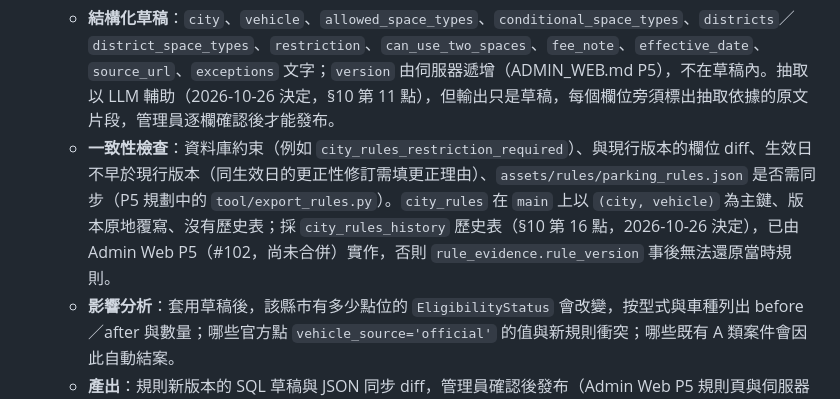
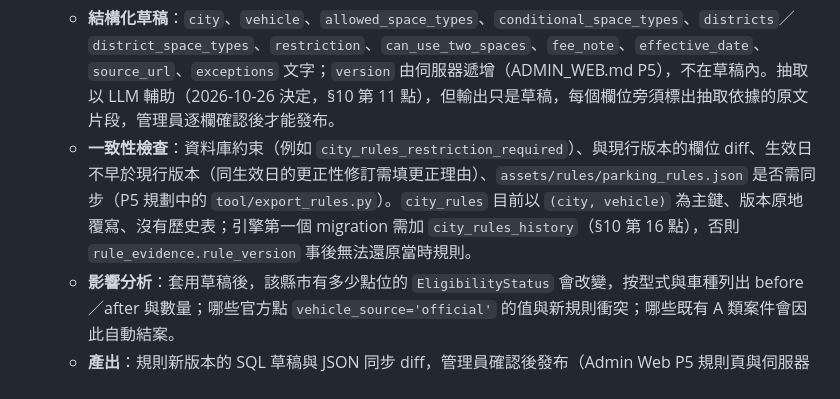
Before and after one commit to smvt1215/motorcycle-parking, a Markdown page: docs/CONTRIBUTION_TIERS_FEASIBILITY.md, the part around the change. GitHub-like rendering.

```diff
--- a/docs/CONTRIBUTION_TIERS_FEASIBILITY.md
+++ b/docs/CONTRIBUTION_TIERS_FEASIBILITY.md
@@ -277,7 +277,7 @@ A 類（法規）與 B 類（資料穩定性）依 §0 第 3 點只能由管理
 
 2. **法規端：規則變更預審。** 管理員在 Admin Web P5 規則頁貼入公告（網址、文字或 PDF），引擎產出：
    - **結構化草稿**：`city`、`vehicle`、`allowed_space_types`、`conditional_space_types`、`districts`／`district_space_types`、`restriction`、`can_use_two_spaces`、`fee_note`、`effective_date`、`source_url`、`exceptions` 文字；`version` 由伺服器遞增（ADMIN_WEB.md P5），不在草稿內。抽取以 LLM 輔助（2026-10-26 決定，§10 第 11 點），但輸出只是草稿，每個欄位旁須標出抽取依據的原文片段，管理員逐欄確認後才能發布。
-   - **一致性檢查**：資料庫約束（例如 `city_rules_restriction_required`）、與現行版本的欄位 diff、生效日不早於現行版本（同生效日的更正性修訂需填更正理由）、`assets/rules/parking_rules.json` 是否需同步（P5 規劃中的 `tool/export_rules.py`）。`city_rules` 在 `main` 上以 `(city, vehicle)` 為主鍵、版本原地覆寫、沒有歷史表；採 `city_rules_history` 歷史表（§10 第 16 點，2026-10-26 決定），已由 Admin Web P5（#102，尚未合併）實作，否則 `rule_evidence.rule_version` 事後無法還原當時規則。
+   - **一致性檢查**：資料庫約束（例如 `city_rules_restriction_required`）、與現行版本的欄位 diff、生效日不早於現行版本（同生效日的更正性修訂需填更正理由）、`assets/rules/parking_rules.json` 是否需同步（P5 規劃中的 `tool/export_rules.py`）。`city_rules` 目前以 `(city, vehicle)` 為主鍵、版本原地覆寫、沒有歷史表；引擎第一個 migration 需加 `city_rules_history`（§10 第 16 點），否則 `rule_evidence.rule_version` 事後無法還原當時規則。
    - **影響分析**：套用草稿後，該縣市有多少點位的 `EligibilityStatus` 會改變，按型式與車種列出 before／after 與數量；哪些官方點 `vehicle_source='official'` 的值與新規則衝突；哪些既有 A 類案件會因此自動結案。
    - **產出**：規則新版本的 SQL 草稿與 JSON 同步 diff，管理員確認後發布（Admin Web P5 規則頁與伺服器端版本遞增是 §5.7 面向 2 的前置依賴，目前尚未實作）；發布時引擎回頭結掉被新規則解答的 A 類案件，並對早於公告生效日的矛盾觀察依 §5.3「被官方證實」一列加點。
 
```
Also changed, not shown: docs/ADMIN_WEB.md (+2 -1 lines).
